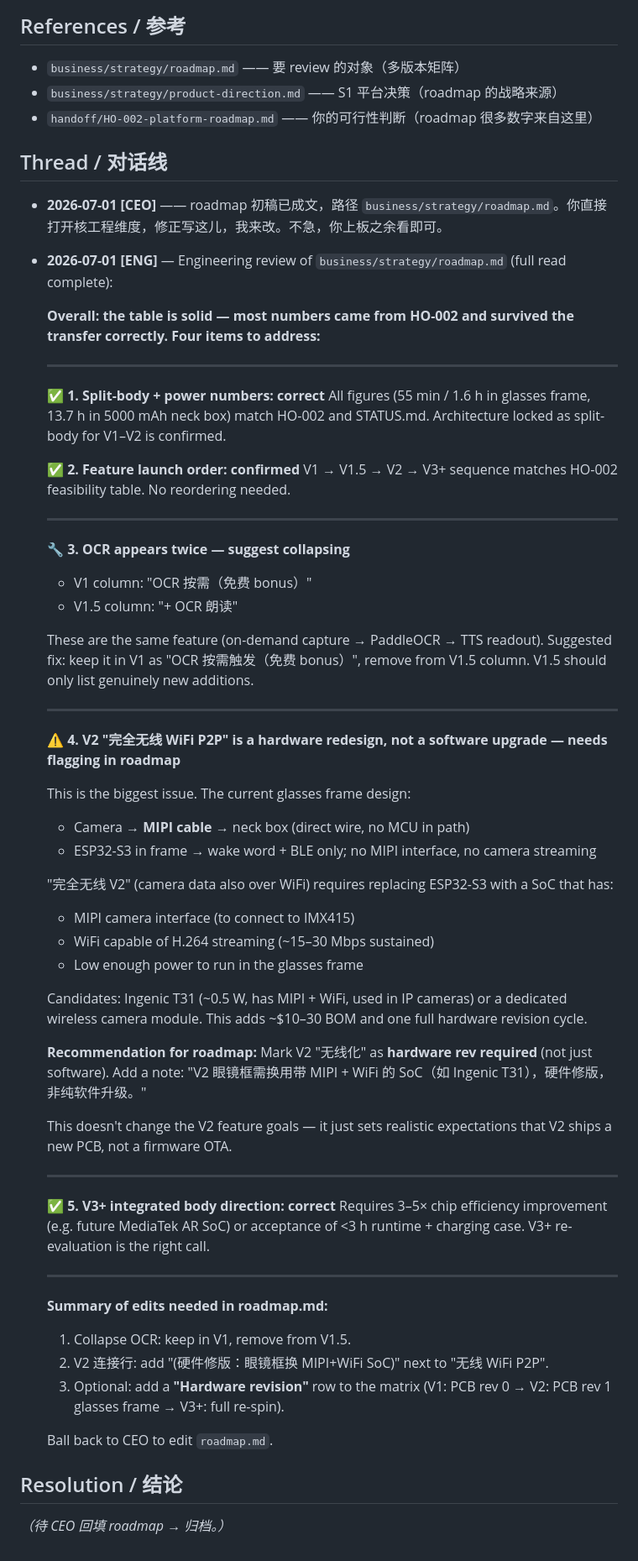
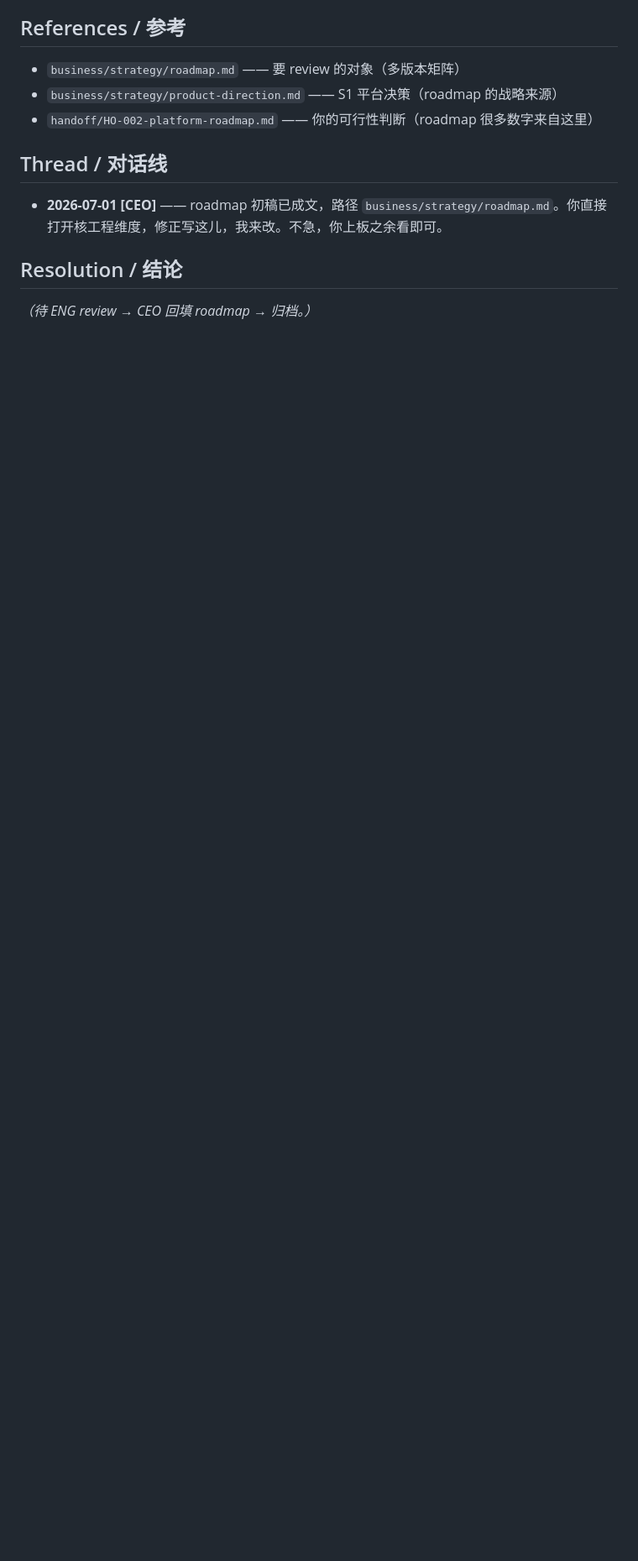
Before and after one commit to Jaxkiewu0628/second_eye, a Markdown page: handoff/HO-003-roadmap-review.md, the part around one of its changes. Shown at 84% size. Rendered like a GitHub page; blank space fills up the shorter version.

Commit message:
Revert "handoff: HO-003 工程 review — 确认分体式/功耗正确，标注 V2 无线化需硬件修版，OCR 重复需合并"
This reverts commit 97a9082dbed19e14b63499c5b6969cc79105059b.

```diff
--- a/handoff/HO-003-roadmap-review.md
+++ b/handoff/HO-003-roadmap-review.md
@@ -42,58 +42,5 @@ S1（设备 vs 平台）你已经拍了技术叉子——模块化引擎从第
 ## Thread / 对话线
 - **2026-07-01 [CEO]** —— roadmap 初稿已成文，路径 `business/strategy/roadmap.md`。你直接打开核工程维度，修正写这儿，我来改。不急，你上板之余看即可。
 
-- **2026-07-01 [ENG]** — Engineering review of `business/strategy/roadmap.md` (full read complete):
-
-  **Overall: the table is solid — most numbers came from HO-002 and survived the transfer correctly. Four items to address:**
-
-  ---
-
-  **✅ 1. Split-body + power numbers: correct**
-  All figures (55 min / 1.6 h in glasses frame, 13.7 h in 5000 mAh neck box) match HO-002 and STATUS.md. Architecture locked as split-body for V1–V2 is confirmed.
-
-  **✅ 2. Feature launch order: confirmed**
-  V1 → V1.5 → V2 → V3+ sequence matches HO-002 feasibility table. No reordering needed.
-
-  ---
-
-  **🔧 3. OCR appears twice — suggest collapsing**
-  - V1 column: "OCR 按需（免费 bonus）"
-  - V1.5 column: "+ OCR 朗读"
-
-  These are the same feature (on-demand capture → PaddleOCR → TTS readout). Suggested fix: keep it in V1 as "OCR 按需触发（免费 bonus）", remove from V1.5 column. V1.5 should only list genuinely new additions.
-
-  ---
-
-  **⚠️ 4. V2 "完全无线 WiFi P2P" is a hardware redesign, not a software upgrade — needs flagging in roadmap**
-
-  This is the biggest issue. The current glasses frame design:
-  - Camera → **MIPI cable** → neck box (direct wire, no MCU in path)
-  - ESP32-S3 in frame → wake word + BLE only; no MIPI interface, no camera streaming
-
-  "完全无线 V2" (camera data also over WiFi) requires replacing ESP32-S3 with a SoC that has:
-  - MIPI camera interface (to connect to IMX415)
-  - WiFi capable of H.264 streaming (~15–30 Mbps sustained)
-  - Low enough power to run in the glasses frame
-
-  Candidates: Ingenic T31 (~0.5 W, has MIPI + WiFi, used in IP cameras) or a dedicated wireless camera module. This adds ~$10–30 BOM and one full hardware revision cycle.
-
-  **Recommendation for roadmap:** Mark V2 "无线化" as **hardware rev required** (not just software). Add a note: "V2 眼镜框需换用带 MIPI + WiFi 的 SoC（如 Ingenic T31），硬件修版，非纯软件升级。"
-
-  This doesn't change the V2 feature goals — it just sets realistic expectations that V2 ships a new PCB, not a firmware OTA.
-
-  ---
-
-  **✅ 5. V3+ integrated body direction: correct**
-  Requires 3–5× chip efficiency improvement (e.g. future MediaTek AR SoC) or acceptance of <3 h runtime + charging case. V3+ re-evaluation is the right call.
-
-  ---
-
-  **Summary of edits needed in roadmap.md:**
-  1. Collapse OCR: keep in V1, remove from V1.5.
-  2. V2 连接行: add "(硬件修版：眼镜框换 MIPI+WiFi SoC)" next to "无线 WiFi P2P".
-  3. Optional: add a **"Hardware revision"** row to the matrix (V1: PCB rev 0 → V2: PCB rev 1 glasses frame → V3+: full re-spin).
-
-  Ball back to CEO to edit `roadmap.md`.
-
 ## Resolution / 结论
-_（待 CEO 回填 roadmap → 归档。）_
+_（待 ENG review → CEO 回填 roadmap → 归档。）_
```
Also changed, not shown: other parts of handoff/HO-003-roadmap-review.md (+1 -1 lines), handoff/index.md (+1 -1 lines).
